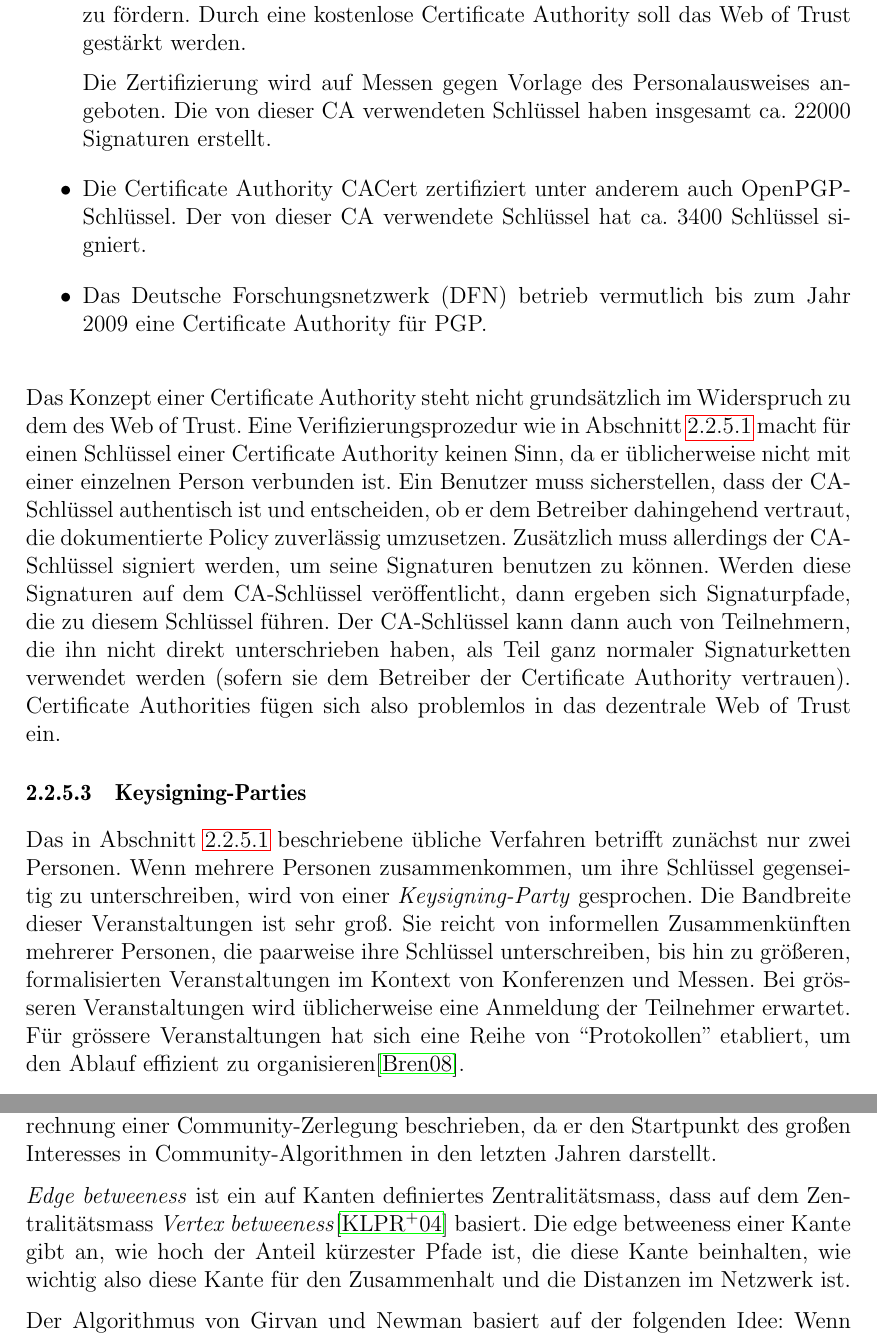
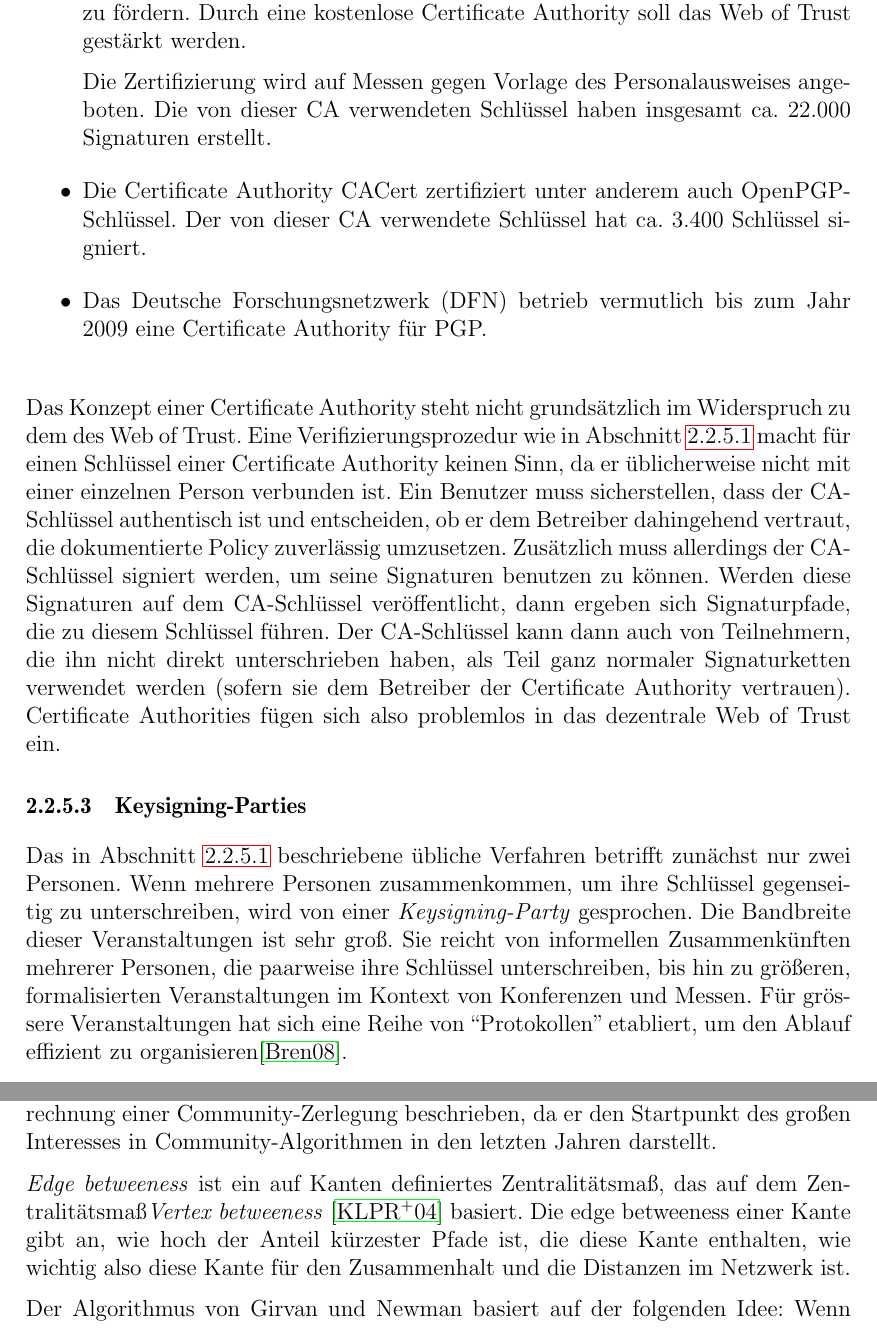
Before and after one commit to ulricha/studienarbeit-wot, a LaTeX document (ausarbeitung/iso-8859-1/diplarb.tex, which reads ausarbeitung/grundlagen.tex): two parts of pages 23 and 29 of 57, joined at a grey line, cut so that both start at the same text. Compiled offline with pdfLaTeX.

Commit message:
korrekturen bis seite 27

```diff
--- a/ausarbeitung/grundlagen.tex
+++ b/ausarbeitung/grundlagen.tex
@@ -743,10 +743,10 @@ von dem in Abschnitt \ref{sec:ubliche-zert} beschriebenen Vorgehen.
 
   Die Zertifizierung wird auf Messen gegen Vorlage des
   Personalausweises angeboten. Die von dieser CA verwendeten
-  Schlüssel haben insgesamt ca. 22000 Signaturen erstellt.
+  Schlüssel haben insgesamt ca. 22.000 Signaturen erstellt.
 \item Die Certificate Authority CACert zertifiziert unter
   anderem auch OpenPGP-Schlüssel. Der von dieser CA verwendete
-  Schlüssel hat ca. 3400 Schlüssel signiert.
+  Schlüssel hat ca. 3.400 Schlüssel signiert.
 \item Das Deutsche Forschungsnetzwerk (DFN) betrieb vermutlich bis zum
   Jahr 2009 eine Certificate Authority für PGP.
 \end{itemize}
@@ -778,8 +778,7 @@ von einer \emph{Keysigning-Party} gesprochen. Die Bandbreite dieser
 Veranstaltungen ist sehr groß. Sie reicht von informellen
 Zusammenkünften mehrerer Personen, die paarweise ihre Schlüssel
 unterschreiben, bis hin zu größeren, formalisierten Veranstaltungen im
-Kontext von Konferenzen und Messen. Bei grösseren Veranstaltungen wird
-üblicherweise eine Anmeldung der Teilnehmer erwartet. Für grössere
+Kontext von Konferenzen und Messen. Für grössere
 Veranstaltungen hat sich eine Reihe von ``Protokollen'' etabliert, um
 den Ablauf effizient zu organisieren\cite{Brennen2008}.
 
@@ -1182,10 +1181,10 @@ beschrieben, da er den Startpunkt des großen Interesses in
 Community-Algorithmen in den letzten Jahren darstellt.
 
 \emph{Edge betweeness} ist ein auf Kanten definiertes
-Zentralitätsmass, dass auf dem Zentralitätsmass \emph{Vertex
-  betweeness}\cite{Koschutzki2004a} basiert. Die edge betweeness
+Zentralitätsma\ss, das auf dem Zentralitätsma\ss \emph{Vertex
+  betweeness} \cite{Koschutzki2004a} basiert. Die edge betweeness
 einer Kante gibt an, wie hoch der Anteil kürzester Pfade ist, die
-diese Kante beinhalten, wie wichtig also diese Kante für den
+diese Kante enthalten, wie wichtig also diese Kante für den
 Zusammenhalt und die Distanzen im Netzwerk ist.
 
 Der Algorithmus von Girvan und Newman basiert auf der folgenden Idee:
```
Also changed, not shown: ausarbeitung/grundlagen.tex (48 more changed lines).
